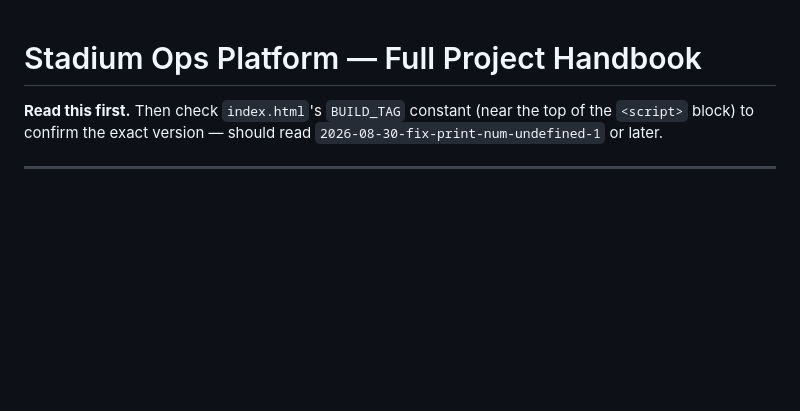
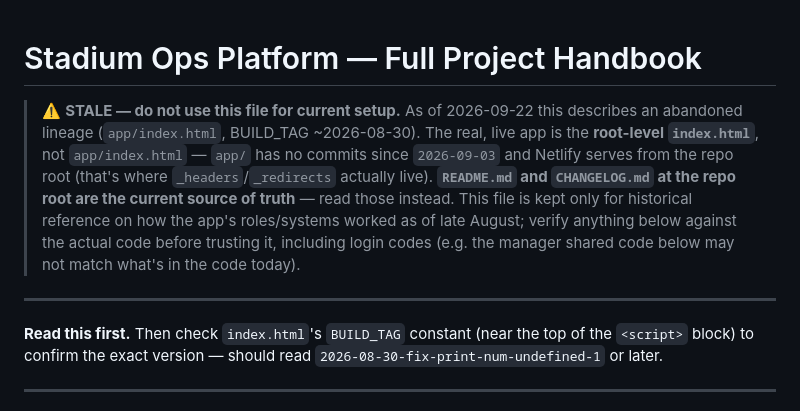
Before and after one commit to harsha271199/Stadium-Ops, a Markdown page: docs/PROJECT_HANDBOOK.md, the part around the change. Rendered like a GitHub page; blank space fills up the shorter version.

```diff
--- a/docs/PROJECT_HANDBOOK.md
+++ b/docs/PROJECT_HANDBOOK.md
@@ -1,4 +1,17 @@
 # Stadium Ops Platform — Full Project Handbook
+
+> ⚠️ **STALE — do not use this file for current setup.** As of 2026-09-22 this
+> describes an abandoned lineage (`app/index.html`, BUILD_TAG ~2026-08-30).
+> The real, live app is the **root-level `index.html`**, not `app/index.html`
+> — `app/` has no commits since `2026-09-03` and Netlify serves from the repo
+> root (that's where `_headers`/`_redirects` actually live). **`README.md`
+> and `CHANGELOG.md` at the repo root are the current source of truth** —
+> read those instead. This file is kept only for historical reference on
+> how the app's roles/systems worked as of late August; verify anything
+> below against the actual code before trusting it, including login codes
+> (e.g. the manager shared code below may not match what's in the code today).
+
+---
 
 **Read this first.** Then check `index.html`'s `BUILD_TAG` constant (near the top of the `<script>` block) to confirm the exact version — should read `2026-08-30-fix-print-num-undefined-1` or later.
 
```
Also changed, not shown: docs/PROJECT_CONTINUITY.md (+10 -0 lines).
